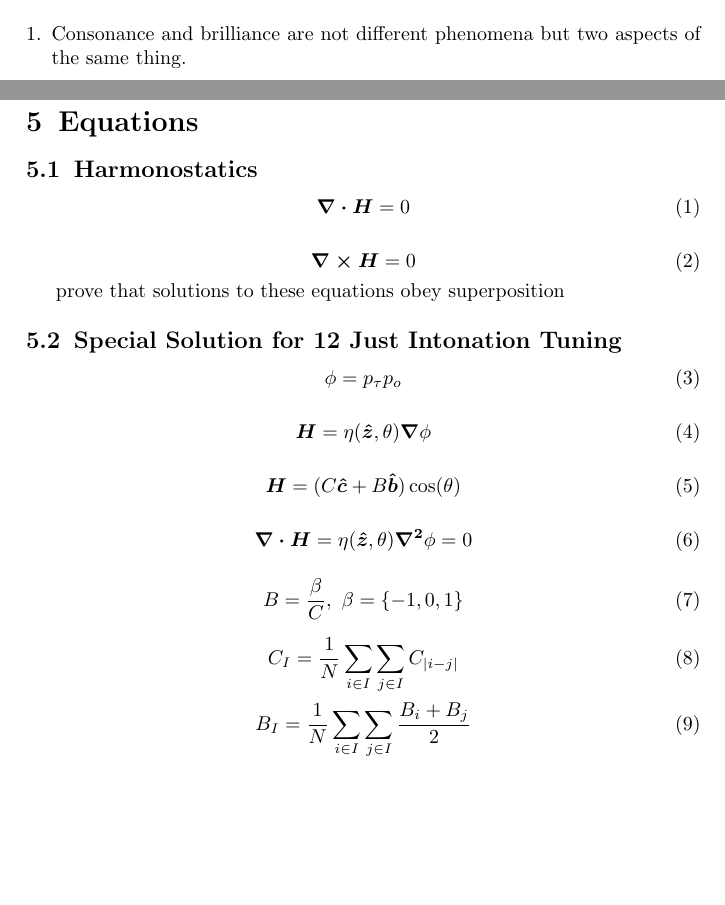
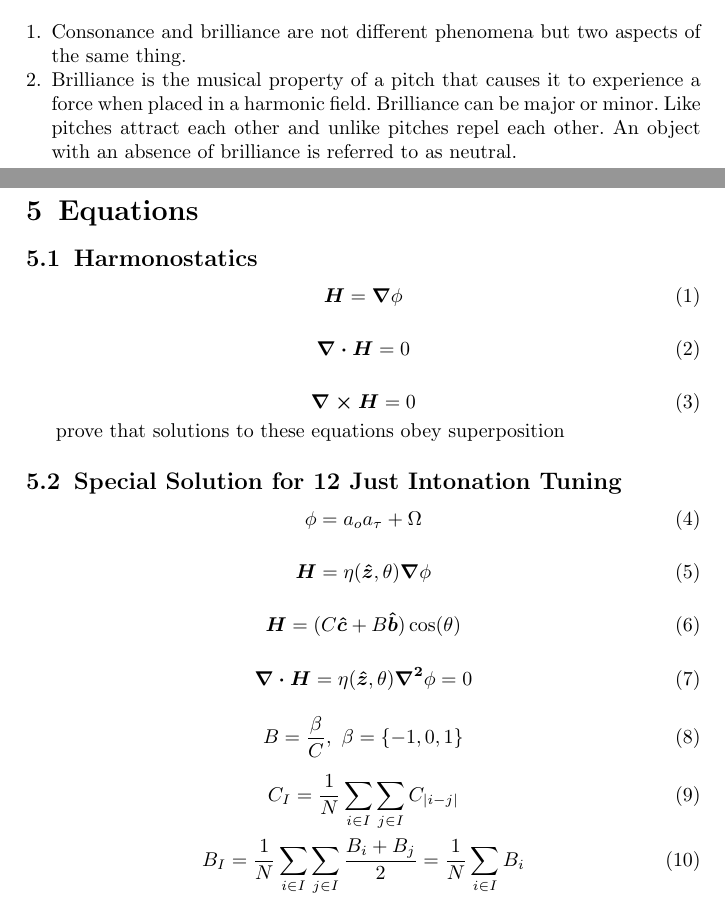
Before and after one commit to homeymusic/harmonostatics, a LaTeX paper (a_field_theory_of_musical_harmony.tex): two parts of pages 1 and 2 of 14, joined at a grey line, cut so that both start at the same text, the shorter picture padded with empty space. Compiled offline with pdfLaTeX.

Commit message:
language and equations

```diff
--- a/a_field_theory_of_musical_harmony.tex
+++ b/a_field_theory_of_musical_harmony.tex
@@ -125,6 +125,7 @@ Springer Nature does not impose a strict layout as standard however authors are
 \section{Words}\label{sec2}
 \begin{enumerate}
 \item Consonance and brilliance are not different phenomena but two aspects of the same thing.
+\item Brilliance is the musical property of a pitch that causes it to experience a force when placed in a harmonic field. Brilliance can be major or minor. Like pitches attract each other and unlike pitches repel each other. An object with an absence of brilliance is referred to as neutral.
 \end{enumerate}
 \section{Results}\label{sec2}
 
@@ -143,6 +144,10 @@ Sample body text. Sample body text. Sample body text. Sample body text. Sample b
 \subsection{Harmonostatics}
 
 \begin{equation}
+  \boldsymbol{H} = \boldsymbol{\nabla}\phi\label{gradPhiEq}
+\end{equation}
+
+\begin{equation}
   \boldsymbol{\nabla \cdot H}=0\label{harmonyFieldStaticsEq}
 \end{equation}
 
@@ -155,7 +160,7 @@ prove that solutions to these equations obey superposition
 \subsection{Special Solution for 12 Just Intonation Tuning}
 
 \begin{equation}
-\phi=p_\tau p_o
+\phi=a_o a_\tau + \Omega
 \end{equation}
 
 \begin{equation}
@@ -179,7 +184,7 @@ prove that solutions to these equations obey superposition
 \end{equation}
 
 \begin{equation}
-  B_{I}=\frac{1}{N}\sum\limits_{i \in I}\sum\limits_{j \in I}\frac{ B_{i}+B_{j}}{2}   \label{brillianceChordEq}
+  B_{I}=\frac{1}{N}\sum\limits_{i \in I}\sum\limits_{j \in I}\frac{ B_{i}+B_{j}}{2}=\frac{1}{N}\sum\limits_{i \in I}B_{i}  \label{brillianceChordEq}
 \end{equation}
 where $I$ is the set of intervals of a chord or scale.
 
```
Also changed, not shown: a_field_theory_of_musical_harmony.pdf, 1 other file.
